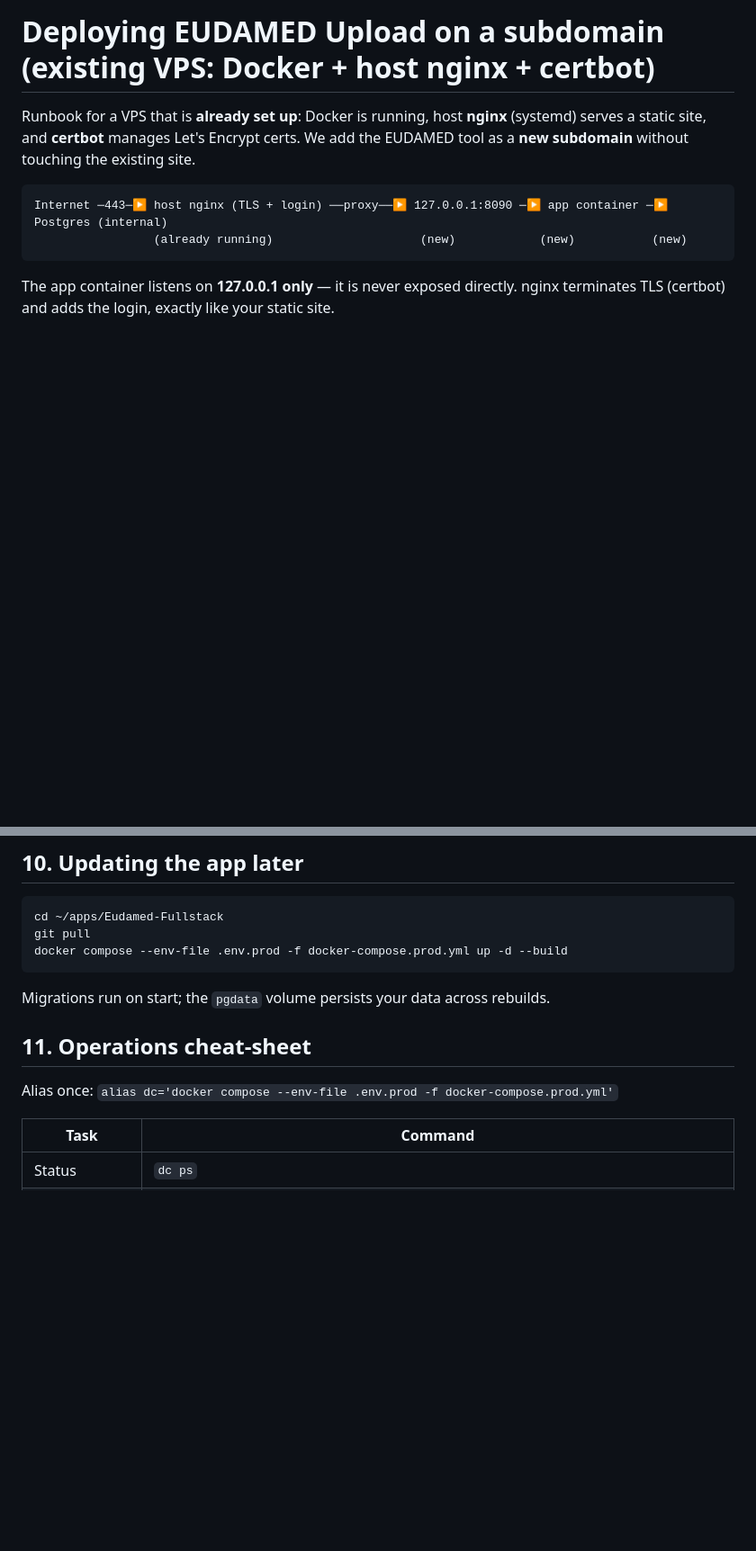
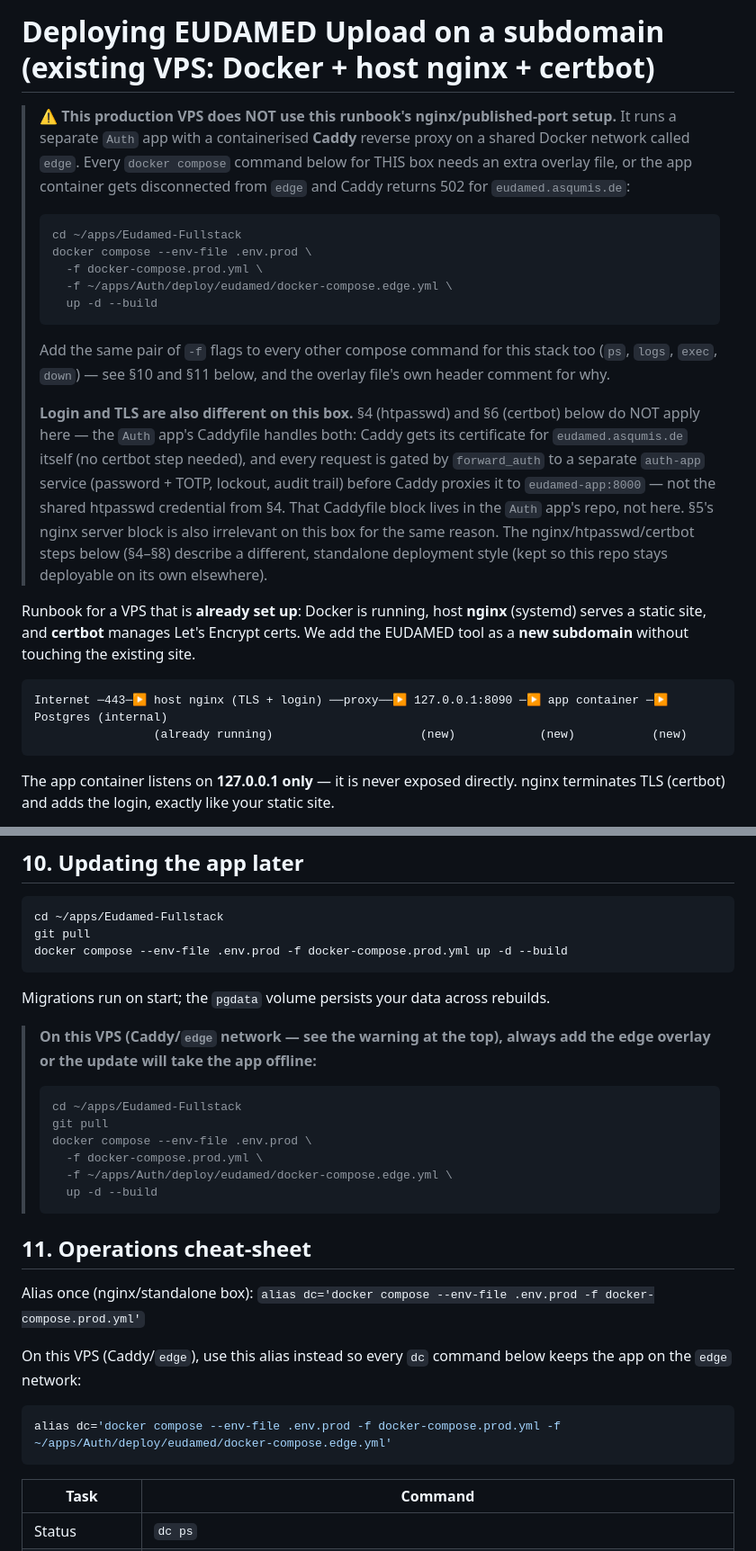
Before and after one commit to andreassuchi/Eudamed-Fullstack, a Markdown page: DEPLOY.md, 2 parts joined by grey strips. Shown at 90% size. Rendered like a GitHub page; blank space fills up the shorter version.

Commit message:
Document the real production topology in DEPLOY.md
This VPS runs a separate Auth app with a containerised Caddy edge
proxy (forward_auth password+TOTP gate) on a shared `edge` Docker
network, not the host nginx/htpasswd/certbot setup this runbook
otherwise describes. Missing the edge overlay's -f flag on a compose
command disconnects the app from `edge` and Caddy 502s; also fix the
verification step to use a real GET instead of a HEAD request, which
this app's routes correctly reject with 405.

Co-Authored-By: Claude Sonnet 5 <noreply@anthropic.com>

````diff
--- a/DEPLOY.md
+++ b/DEPLOY.md
@@ -1,4 +1,31 @@
 # Deploying EUDAMED Upload on a subdomain (existing VPS: Docker + host nginx + certbot)
+
+> **⚠️ This production VPS does NOT use this runbook's nginx/published-port
+> setup.** It runs a separate `Auth` app with a containerised **Caddy** reverse
+> proxy on a shared Docker network called `edge`. Every `docker compose` command
+> below for THIS box needs an extra overlay file, or the app container gets
+> disconnected from `edge` and Caddy returns 502 for `eudamed.asqumis.de`:
+> ```bash
+> cd ~/apps/Eudamed-Fullstack
+> docker compose --env-file .env.prod \
+>   -f docker-compose.prod.yml \
+>   -f ~/apps/Auth/deploy/eudamed/docker-compose.edge.yml \
+>   up -d --build
+> ```
+> Add the same pair of `-f` flags to every other compose command for this stack
+> too (`ps`, `logs`, `exec`, `down`) — see §10 and §11 below, and the overlay
+> file's own header comment for why.
+>
+> **Login and TLS are also different on this box.** §4 (htpasswd) and §6
+> (certbot) below do NOT apply here — the `Auth` app's Caddyfile handles both:
+> Caddy gets its certificate for `eudamed.asqumis.de` itself (no certbot step
+> needed), and every request is gated by `forward_auth` to a separate
+> `auth-app` service (password + TOTP, lockout, audit trail) before Caddy
+> proxies it to `eudamed-app:8000` — not the shared htpasswd credential from
+> §4. That Caddyfile block lives in the `Auth` app's repo, not here. §5's
+> nginx server block is also irrelevant on this box for the same reason. The
+> nginx/htpasswd/certbot steps below (§4–§8) describe a different, standalone
+> deployment style (kept so this repo stays deployable on its own elsewhere).
 
 Runbook for a VPS that is **already set up**: Docker is running, host **nginx**
 (systemd) serves a static site, and **certbot** manages Let's Encrypt certs. We
@@ -133,9 +165,26 @@ docker compose --env-file .env.prod -f docker-compose.prod.yml up -d --build
 ```
 Migrations run on start; the `pgdata` volume persists your data across rebuilds.
 
+> **On this VPS (Caddy/`edge` network — see the warning at the top), always add
+> the edge overlay or the update will take the app offline:**
+> ```bash
+> cd ~/apps/Eudamed-Fullstack
+> git pull
+> docker compose --env-file .env.prod \
+>   -f docker-compose.prod.yml \
+>   -f ~/apps/Auth/deploy/eudamed/docker-compose.edge.yml \
+>   up -d --build
+> ```
+
 ## 11. Operations cheat-sheet
 
-Alias once: `alias dc='docker compose --env-file .env.prod -f docker-compose.prod.yml'`
+Alias once (nginx/standalone box): `alias dc='docker compose --env-file .env.prod -f docker-compose.prod.yml'`
+
+On this VPS (Caddy/`edge`), use this alias instead so every `dc` command below
+keeps the app on the `edge` network:
+```bash
+alias dc='docker compose --env-file .env.prod -f docker-compose.prod.yml -f ~/apps/Auth/deploy/eudamed/docker-compose.edge.yml'
+```
 
 | Task | Command |
 |---|---|
````
Also changed, not shown: other parts of DEPLOY.md (+7 -2 lines).
